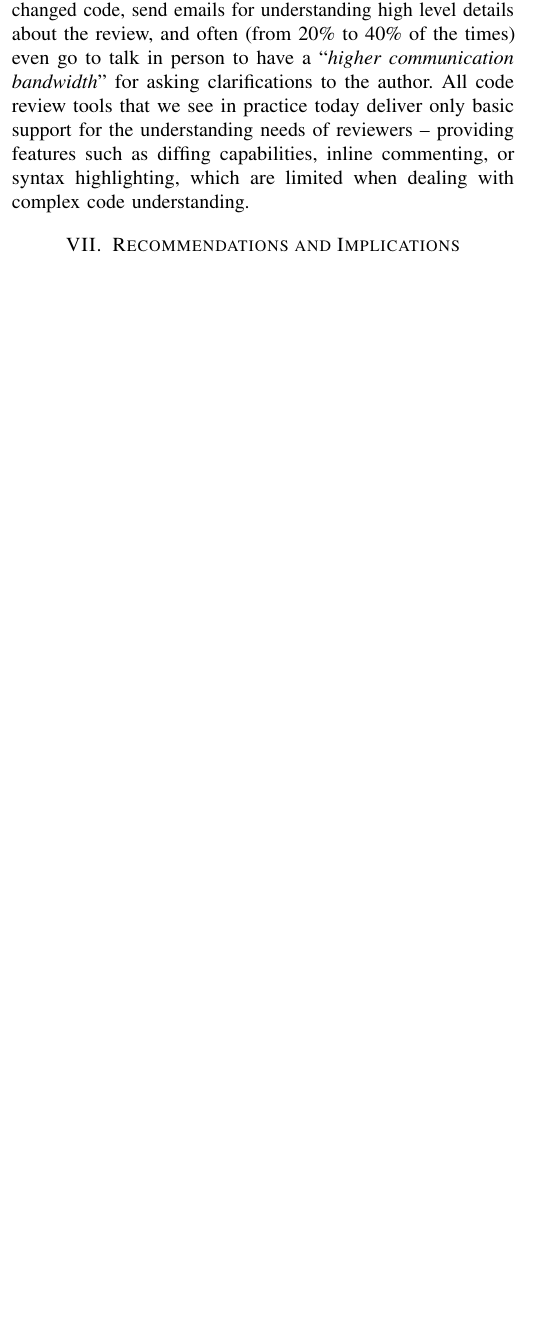
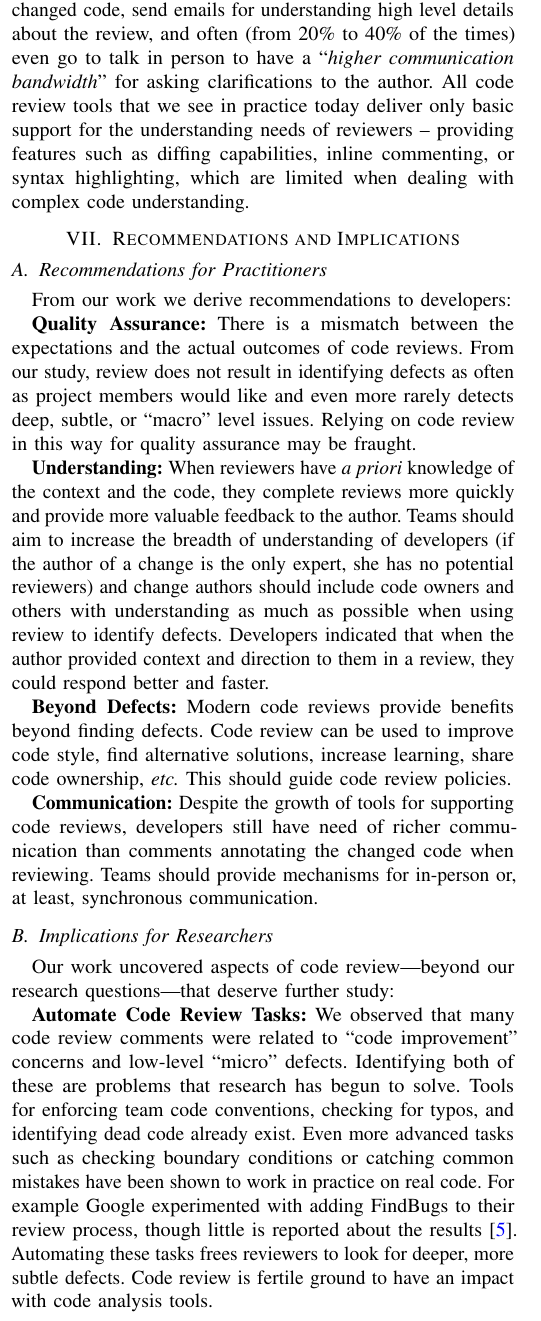
Before and after one commit to cabird/code_review_icse13, a LaTeX paper (paper.tex, which reads sections/implications.tex): part of one column of page 8 of 9, cut so that both start at the same text, the shorter picture padded with empty space. Compiled offline with pdfLaTeX.

Commit message:
done with section 7

```diff
--- a/sections/implications.tex
+++ b/sections/implications.tex
@@ -3,3 +3,27 @@
 %%%%%%%%%%%%%%%%%%%%%%
 \section{Recommendations and Implications} \label{sec:implications}
 %%%%%%%%%%%%%%%%%%%%%%
+
+
+\subsection{Recommendations for Practitioners}
+
+From our work we derive recommendations to developers:
+
+\textbf{Quality Assurance:} There is a mismatch between the expectations and the actual outcomes of code reviews. From our study, review does not result in identifying defects as often as project members would like and even more rarely detects deep, subtle, or ``macro'' level issues. Relying on code review in this way for quality assurance may be fraught.
+
+\textbf{Understanding:} When reviewers have \emph{a priori} knowledge of the context and the code, they complete reviews more quickly and provide more valuable feedback to the author. Teams should aim to increase the breadth of understanding of developers (if the author of a change is the only expert, she has no potential reviewers) and change authors should include code owners and others with understanding as much as possible when using review to identify defects. Developers indicated that when the author provided context and direction to them in a review, they could respond better and faster.
+
+\textbf{Beyond Defects:} Modern code reviews provide benefits beyond finding defects. Code review can be used to improve code style, find alternative solutions, increase learning, share code ownership, \etc This should guide code review policies.
+
+\textbf{Communication:} Despite the growth of tools for supporting code reviews, developers still have need of richer communication than comments annotating the changed code when reviewing. Teams should provide mechanisms for in-person or, at least, synchronous communication.
+
+
+\subsection{Implications for Researchers}
+
+Our work uncovered aspects of code review---beyond our research questions---that deserve further study:
+
+\textbf{Automate Code Review Tasks:} We observed that many code review comments were related to ``code improvement'' concerns and low-level ``micro'' defects. Identifying both of these are problems that research has begun to solve. Tools for enforcing team code conventions, checking for typos, and identifying dead code already exist. Even more advanced tasks such as checking boundary conditions or catching common mistakes have been shown to work in practice on real code. For example Google experimented with adding FindBugs to their review process, though little is reported about the results~\cite{ayewah2007using}. Automating these tasks frees reviewers to look for deeper, more subtle defects. Code review is fertile ground to have an impact with code analysis tools.
+
+\textbf{Program Comprehension in Practice:} We identified context and change understanding as challenges that developers face when reviewing, with a direct relationship to the quality of review comments. Interestingly, modern IDEs ship with many tools to aid context and understanding, and there is an entire conference (ICPC) devoted to code comprehension, yet all current code review tools we know of show a highlighted diff of the changed files to a reviewer with no additional tool support. The most common motivation that we have seen for code comprehension research is a developer that is working on new code, but we argue that reviewers reviewing code they have not seen before may be more common than a developer working on new code. This is a ripe opportunity for code understanding researchers to have impact on real world scenarios.
+
+\textbf{Socio-technical Effects:} Awareness and learning were cited as motivations for code review, but these outcomes are difficult to observe from traces in reviews. We did not investigate these further, but studies can be designed and carried out to determine if and how awareness and learning increase as a result of being involved in code review.
```
